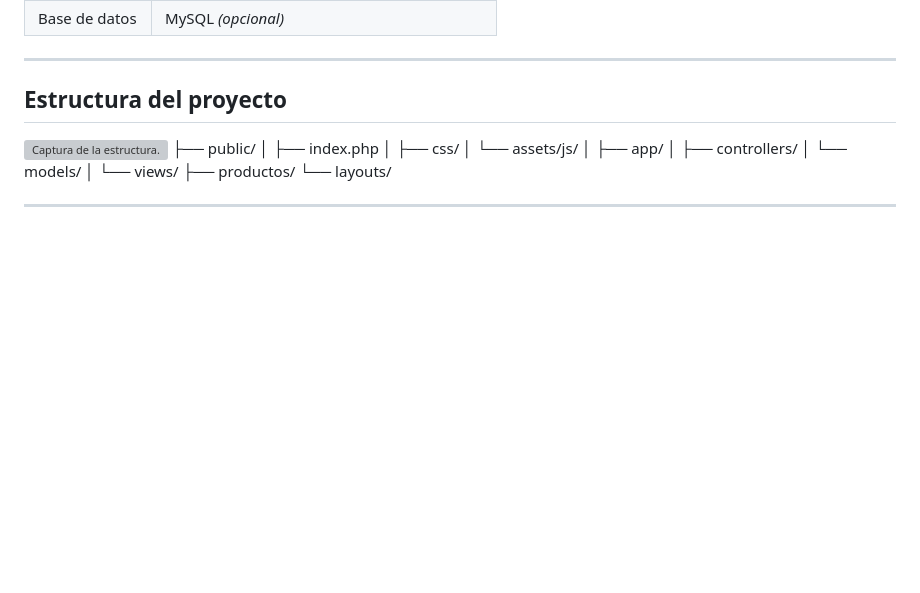
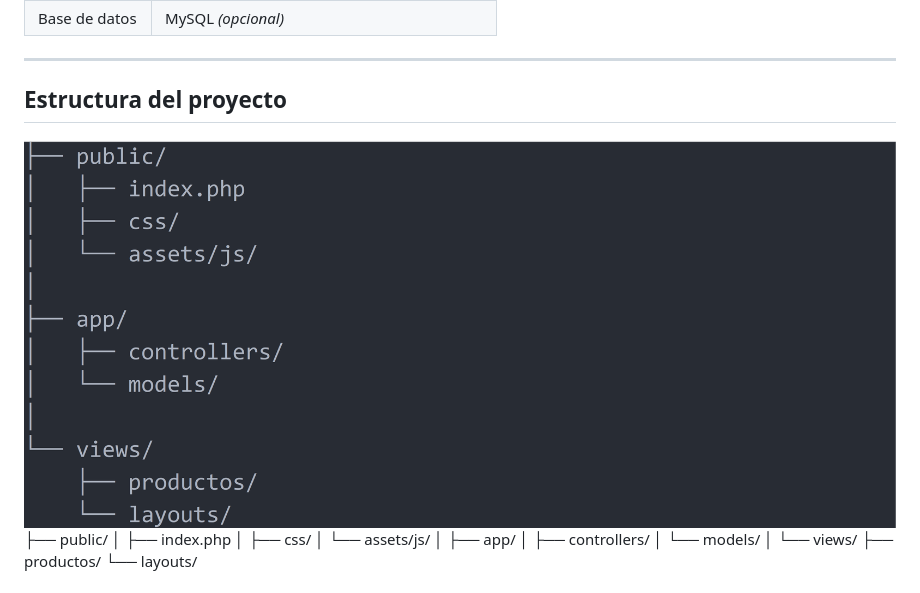
Before and after one commit to LIX1313/E-commerce, a Markdown page: README.md, the part around the change. GitHub-like rendering; blank space fills up the shorter version; grey boxes are pictures that could not be loaded.

Commit message:
Corrección de la imagen.

```diff
--- a/README.md
+++ b/README.md
@@ -46,7 +46,7 @@ Sistema web para la visualización y filtrado dinámico de productos. Permite ex
 ---
 
 ## Estructura del proyecto
-![Captura de la estructura.](/public/img/img_1.pngg)
+![Captura de la estructura.](/public/img/img_1.png)
 ├── public/
 │   ├── index.php
 │   ├── css/
```
